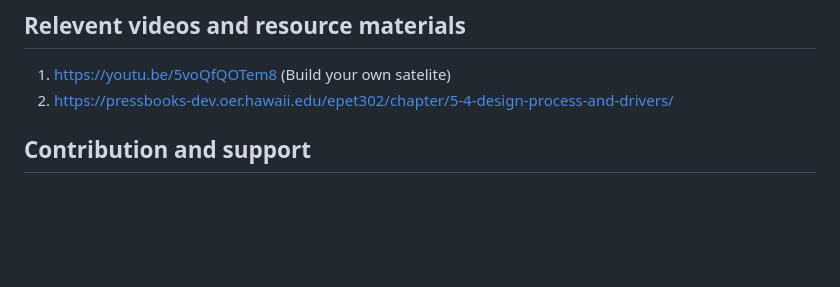
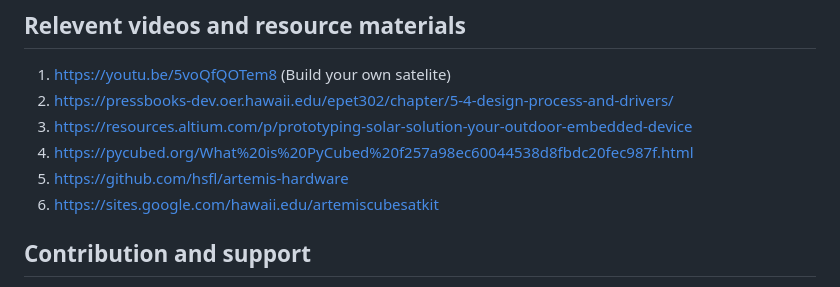
Before and after one commit to bytecod3/Project-Shadow-Flight, a Markdown page: README.md, the part around the change. GitHub-like rendering; blank space fills up the shorter version.

Commit message:
ADDS references

```diff
--- a/README.md
+++ b/README.md
@@ -160,6 +160,10 @@ design source files, datasheets, 2D diagrams, 3D assembly diagrams, test informa
 ## Relevent videos and resource materials
 1. https://youtu.be/5voQfQOTem8 (Build your own satelite)
 2. https://pressbooks-dev.oer.hawaii.edu/epet302/chapter/5-4-design-process-and-drivers/
+3. https://resources.altium.com/p/prototyping-solar-solution-your-outdoor-embedded-device
+4. https://pycubed.org/What%20is%20PyCubed%20f257a98ec60044538d8fbdc20fec987f.html
+5. https://github.com/hsfl/artemis-hardware
+6. https://sites.google.com/hawaii.edu/artemiscubesatkit
 
 ## Contribution and support
 This project is not funded by any organization or entity and
```
